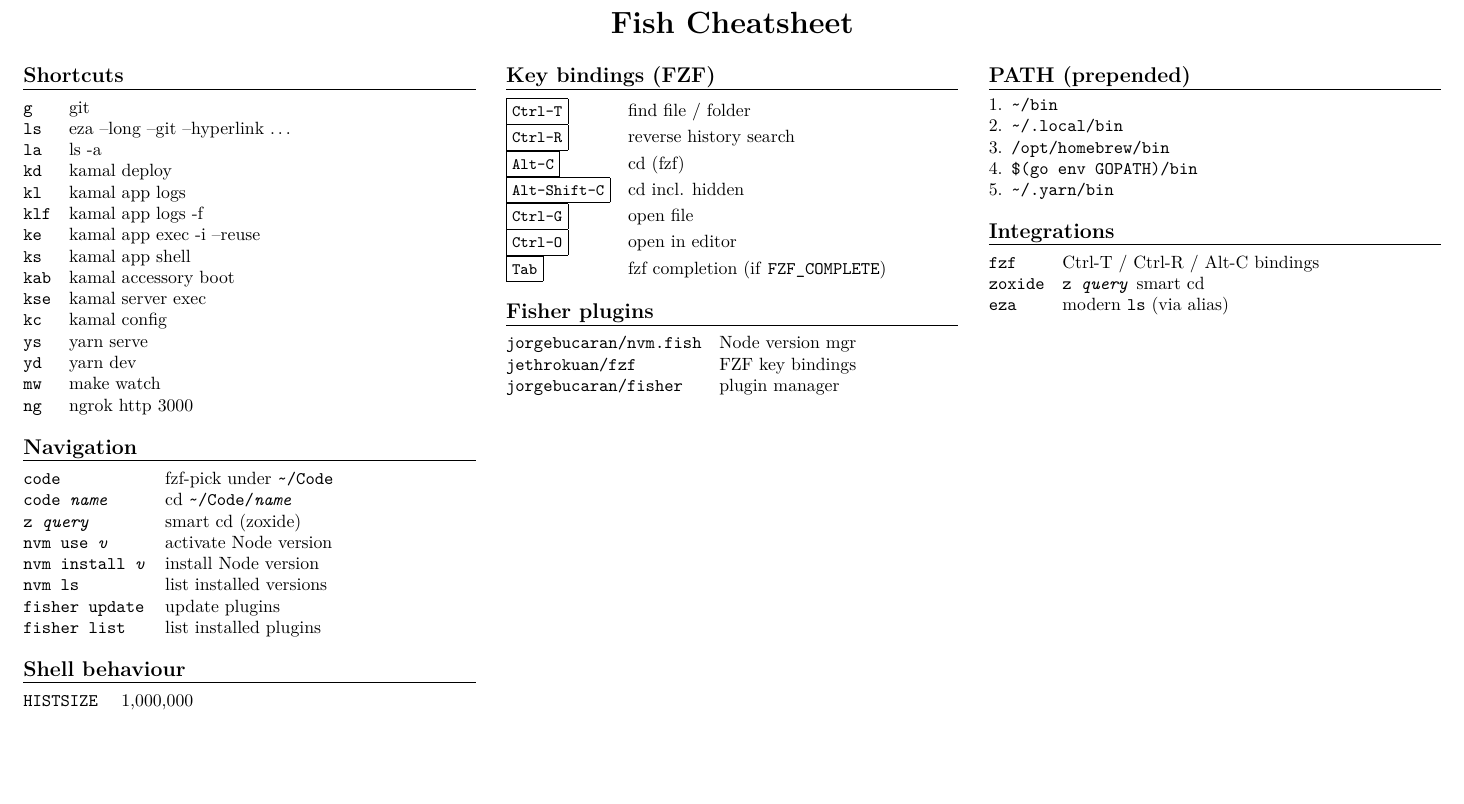
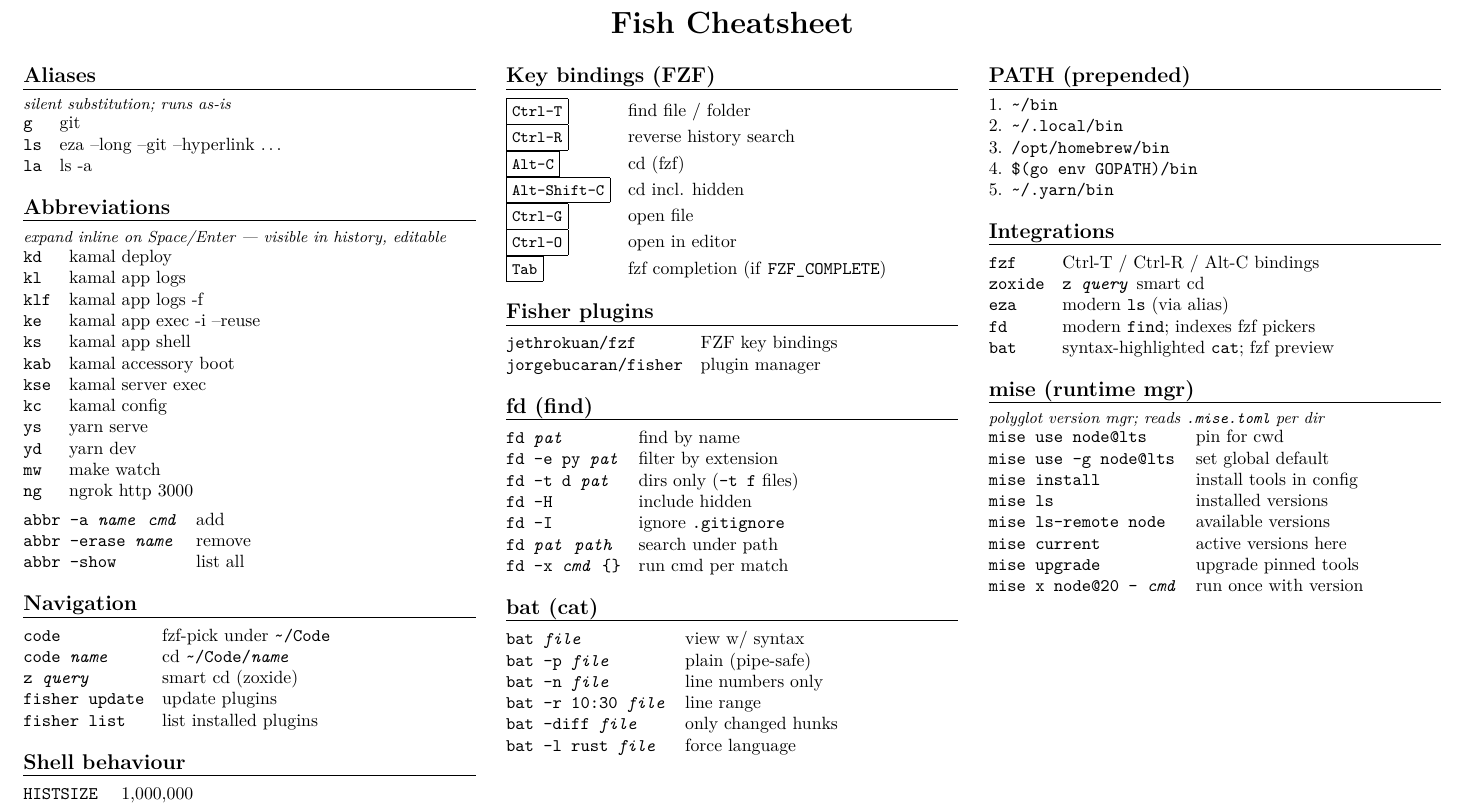
Before and after one commit to sonereker/dotfiles, a LaTeX document (fish/cheatsheet.tex): part of the page, cut so that both start at the same text, the shorter picture padded with empty space. Compiled offline with pdfLaTeX.

Commit message:
Swap nvm for mise, add fd/bat, expand cheatsheet
- Replace jorgebucaran/nvm.fish with mise (polyglot runtime mgr)
- Wire fzf to use fd for indexing and bat for previews
- Cheatsheet: split Shortcuts into Aliases vs Abbreviations,
  add mise/fd/bat sections with common usage

Co-Authored-By: Claude Opus 4.7 (1M context) <noreply@anthropic.com>

```diff
--- a/fish/cheatsheet.tex
+++ b/fish/cheatsheet.tex
@@ -40,11 +40,17 @@
 
 \begin{multicols}{3}
 
-\section*{Shortcuts}
+\section*{Aliases}
+\noindent{\small\itshape silent substitution; runs as-is\par}
 \begin{kvtable}
 g    & git \\
 ls   & eza --long --git --hyperlink \ldots \\
 la   & ls -a \\
+\end{kvtable}
+
+\section*{Abbreviations}
+\noindent{\small\itshape expand inline on Space/Enter --- visible in history, editable\par}
+\begin{kvtable}
 kd   & kamal deploy \\
 kl   & kamal app logs \\
 klf  & kamal app logs -f \\
@@ -59,14 +65,18 @@
 ng   & ngrok http 3000 \\
 \end{kvtable}
 
+\par\vspace{3pt}
+\begin{tabular}{@{}>{\ttfamily}l@{\hspace{1em}}l@{}}
+abbr -a \textit{name} \textit{cmd} & add \\
+abbr --erase \textit{name}          & remove \\
+abbr --show                         & list all \\
+\end{tabular}
+
 \section*{Navigation}
 \begin{tabular}{@{}>{\ttfamily}l@{\hspace{1em}}l@{}}
 code        & fzf-pick under \cmd{\textasciitilde/Code} \\
 code \textit{name} & cd \cmd{\textasciitilde/Code/\textit{name}} \\
 z \textit{query}   & smart cd (zoxide) \\
-nvm use \textit{v} & activate Node version \\
-nvm install \textit{v} & install Node version \\
-nvm ls      & list installed versions \\
 fisher update  & update plugins \\
 fisher list    & list installed plugins \\
 \end{tabular}
@@ -94,10 +104,30 @@
 
 \section*{Fisher plugins}
 \begin{tabular}{@{}>{\ttfamily}l@{\hspace{1em}}l@{}}
-jorgebucaran/nvm.fish & Node version mgr \\
 jethrokuan/fzf        & FZF key bindings \\
 jorgebucaran/fisher   & plugin manager \\
 \end{tabular}
+
+\section*{fd (find)}
+\begin{kvtable}
+fd \textit{pat}            & find by name \\
+fd -e py \textit{pat}      & filter by extension \\
+fd -t d \textit{pat}       & dirs only (\cmd{-t f} files) \\
+fd -H                      & include hidden \\
+fd -I                      & ignore \cmd{.gitignore} \\
+fd \textit{pat} \textit{path}  & search under path \\
+fd -x \textit{cmd} \{\}    & run cmd per match \\
+\end{kvtable}
+
+\section*{bat (cat)}
+\begin{kvtable}
+bat \textit{file}              & view w/ syntax \\
+bat -p \textit{file}           & plain (pipe-safe) \\
+bat -n \textit{file}           & line numbers only \\
+bat -r 10:30 \textit{file}     & line range \\
+bat --diff \textit{file}       & only changed hunks \\
+bat -l rust \textit{file}      & force language \\
+\end{kvtable}
 
 \columnbreak
 
@@ -115,7 +145,22 @@
 fzf     & Ctrl-T / Ctrl-R / Alt-C bindings \\
 zoxide  & \cmd{z \textit{query}} smart cd \\
 eza     & modern \cmd{ls} (via alias) \\
+fd      & modern \cmd{find}; indexes fzf pickers \\
+bat     & syntax-highlighted \cmd{cat}; fzf preview \\
 \end{tabular}
+
+\section*{mise (runtime mgr)}
+\noindent{\small\itshape polyglot version mgr; reads \cmd{.mise.toml} per dir\par}
+\begin{kvtable}
+mise use node@lts       & pin for cwd \\
+mise use -g node@lts    & set global default \\
+mise install            & install tools in config \\
+mise ls                 & installed versions \\
+mise ls-remote node     & available versions \\
+mise current            & active versions here \\
+mise upgrade            & upgrade pinned tools \\
+mise x node@20 -- \textit{cmd} & run once with version \\
+\end{kvtable}
 
 \end{multicols}
 
```
Also changed, not shown: fish/cheatsheet.pdf, 2 other files.
